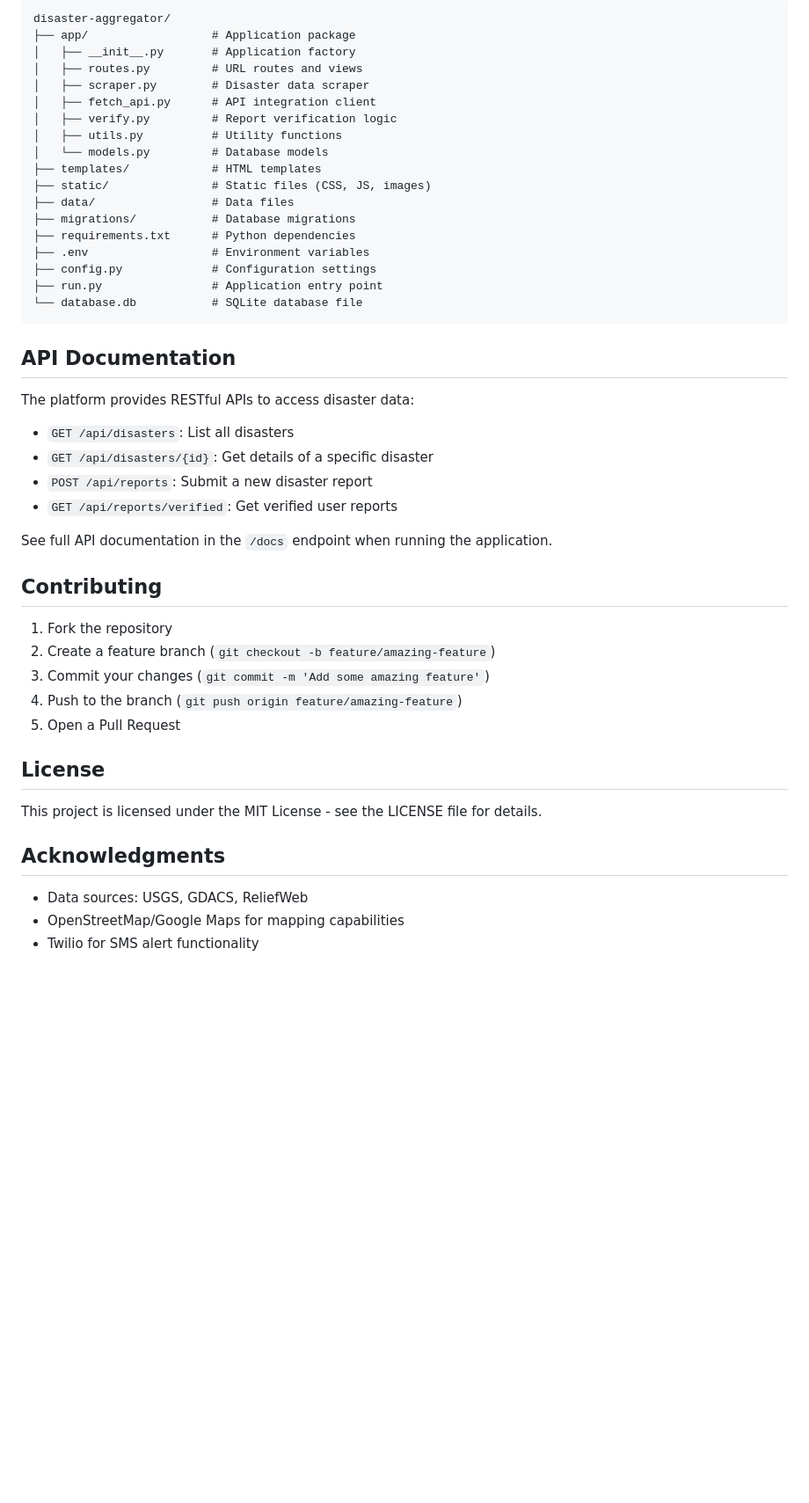
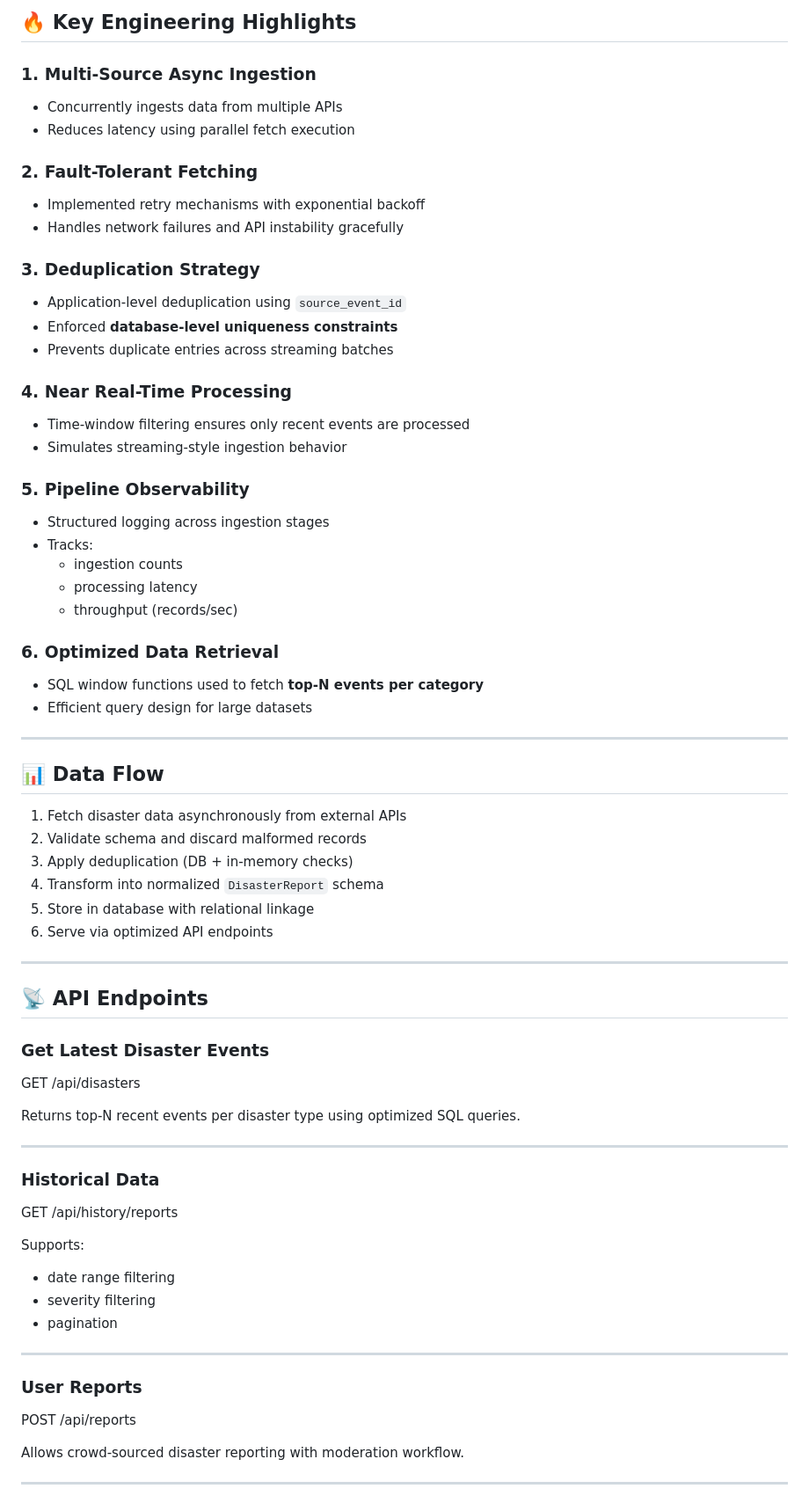
Before and after one commit to CodeWiz05/Disaster_Aggregator_RTP, a Markdown page: README.md, the part around one of its changes. Shown at 88% size. Rendered like a GitHub page; blank space fills up the shorter version.

````diff
--- a/README.md
+++ b/README.md
@@ -68,50 +52,70 @@ A comprehensive web platform for aggregating, visualizing, and reporting disaste
 
-```
-disaster-aggregator/
-├── app/                  # Application package
-│   ├── __init__.py       # Application factory
-│   ├── routes.py         # URL routes and views
-│   ├── scraper.py        # Disaster data scraper
-│   ├── fetch_api.py      # API integration client
-│   ├── verify.py         # Report verification logic
-│   ├── utils.py          # Utility functions
-│   └── models.py         # Database models
-├── templates/            # HTML templates
-├── static/               # Static files (CSS, JS, images)
-├── data/                 # Data files
-├── migrations/           # Database migrations
-├── requirements.txt      # Python dependencies
-├── .env                  # Environment variables
-├── config.py             # Configuration settings
-├── run.py                # Application entry point
-└── database.db           # SQLite database file
-```
+## 🔥 Key Engineering Highlights
 
-## API Documentation
+### 1. Multi-Source Async Ingestion
+- Concurrently ingests data from multiple APIs
+- Reduces latency using parallel fetch execution
 
-The platform provides RESTful APIs to access disaster data:
+### 2. Fault-Tolerant Fetching
+- Implemented retry mechanisms with exponential backoff
+- Handles network failures and API instability gracefully
 
-- `GET /api/disasters`: List all disasters
-- `GET /api/disasters/{id}`: Get details of a specific disaster
-- `POST /api/reports`: Submit a new disaster report
-- `GET /api/reports/verified`: Get verified user reports
+### 3. Deduplication Strategy
+- Application-level deduplication using `source_event_id`
+- Enforced **database-level uniqueness constraints**
+- Prevents duplicate entries across streaming batches
 
-See full API documentation in the `/docs` endpoint when running the application.
+### 4. Near Real-Time Processing
+- Time-window filtering ensures only recent events are processed
+- Simulates streaming-style ingestion behavior
 
-## Contributing
+### 5. Pipeline Observability
+- Structured logging across ingestion stages
+- Tracks:
+  - ingestion counts
+  - processing latency
+  - throughput (records/sec)
 
-1. Fork the repository
-2. Create a feature branch (`git checkout -b feature/amazing-feature`)
-3. Commit your changes (`git commit -m 'Add some amazing feature'`)
-4. Push to the branch (`git push origin feature/amazing-feature`)
-5. Open a Pull Request
+### 6. Optimized Data Retrieval
+- SQL window functions used to fetch **top-N events per category**
+- Efficient query design for large datasets
 
-## License
+---
 
-This project is licensed under the MIT License - see the LICENSE file for details.
+## 📊 Data Flow
 
-## Acknowledgments
+1. Fetch disaster data asynchronously from external APIs
+2. Validate schema and discard malformed records
+3. Apply deduplication (DB + in-memory checks)
+4. Transform into normalized `DisasterReport` schema
+5. Store in database with relational linkage
+6. Serve via optimized API endpoints
 
-- Data sources: USGS, GDACS, ReliefWeb
-- OpenStreetMap/Google Maps for mapping capabilities
-- Twilio for SMS alert functionality
+---
+
+## 📡 API Endpoints
+
+### Get Latest Disaster Events
+GET /api/disasters
+
+Returns top-N recent events per disaster type using optimized SQL queries.
+
+---
+
+### Historical Data
+GET /api/history/reports
+
+Supports:
+- date range filtering
+- severity filtering
+- pagination
+
+---
+
+### User Reports
+POST /api/reports
+
+Allows crowd-sourced disaster reporting with moderation workflow.
+
+---
+
````
Also changed, not shown: other parts of README.md (+76 -50 lines).
